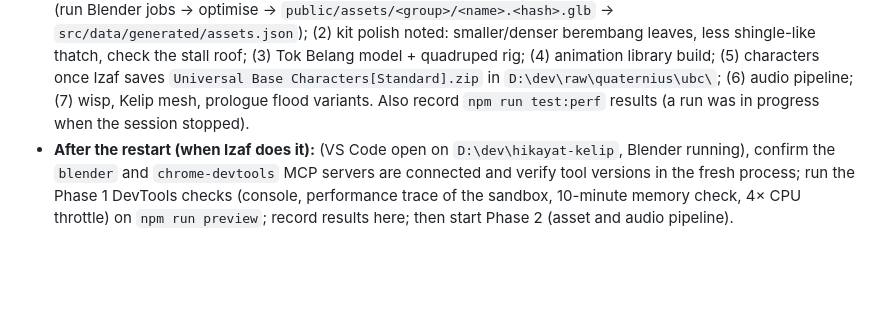
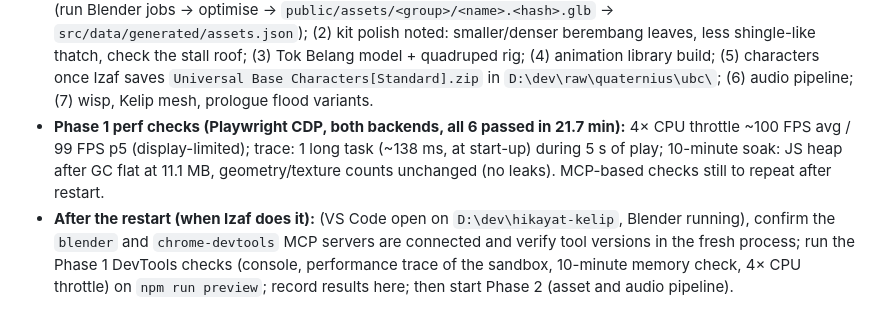
Before and after one commit to Izaffsd/Hikayat-Kelip, a Markdown page: docs/PROGRESS.md, the part around the change. Drawn GitHub-style; blank space fills up the shorter version.

Commit message:
Record Phase 1 perf results (throttle, trace, 10-minute memory soak)
Co-Authored-By: Claude Opus 5.5 <noreply@anthropic.com>

```diff
--- a/docs/PROGRESS.md
+++ b/docs/PROGRESS.md
@@ -26,7 +26,10 @@ Setup done except the items that need Izaf (2026-10-16). The project lives at `D
   (2) kit polish noted: smaller/denser berembang leaves, less shingle-like thatch, check the stall roof;
   (3) Tok Belang model + quadruped rig; (4) animation library build; (5) characters once Izaf saves
   `Universal Base Characters[Standard].zip` in `D:\dev\raw\quaternius\ubc\`; (6) audio pipeline; (7) wisp, Kelip mesh,
-  prologue flood variants. Also record `npm run test:perf` results (a run was in progress when the session stopped).
+  prologue flood variants.
+- **Phase 1 perf checks (Playwright CDP, both backends, all 6 passed in 21.7 min):** 4× CPU throttle ~100 FPS avg /
+  99 FPS p5 (display-limited); trace: 1 long task (~138 ms, at start-up) during 5 s of play; 10-minute soak: JS heap
+  after GC flat at 11.1 MB, geometry/texture counts unchanged (no leaks). MCP-based checks still to repeat after restart.
 - **After the restart (when Izaf does it):** (VS Code open on `D:\dev\hikayat-kelip`, Blender running), confirm
   the `blender` and `chrome-devtools` MCP servers are connected and verify tool versions in the fresh process; run the
   Phase 1 DevTools checks (console, performance trace of the sandbox, 10-minute memory check, 4× CPU throttle) on
```
